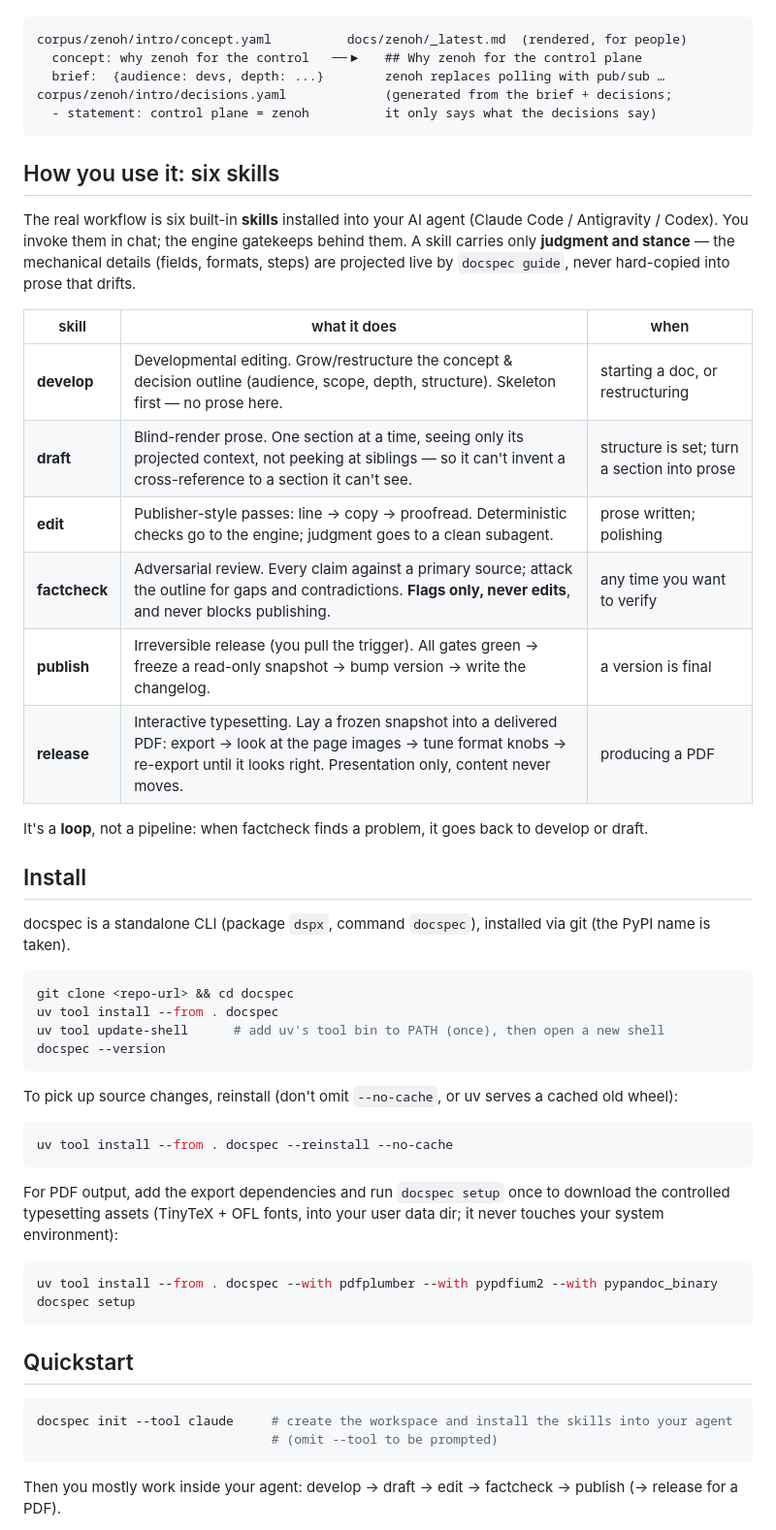
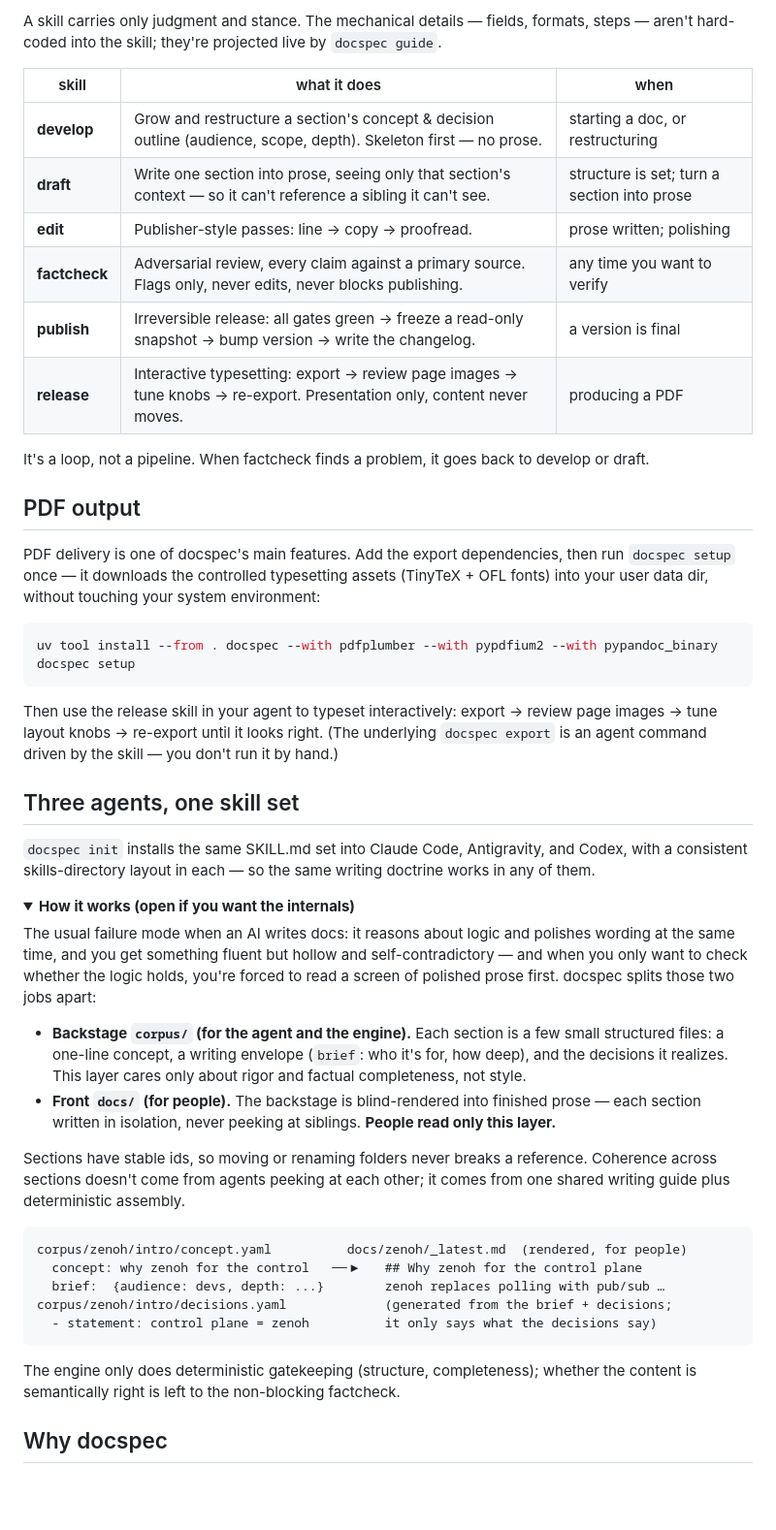
Before and after one commit to DennisHuang890331/docspec, a Markdown page: README.en.md, the part around one of its changes. Shown at 97% size. Rendered like a GitHub page; folded sections open; blank space fills up the shorter version.

````diff
--- a/README.en.md
+++ b/README.en.md
@@ -40,3 +72,42 @@ docspec renders the front prose:
+A skill carries only judgment and stance. The mechanical details — fields, formats, steps — aren't hard-coded into the skill; they're projected live by `docspec guide`.
+
+| skill | what it does | when |
+|---|---|---|
+| **develop** | Grow and restructure a section's concept & decision outline (audience, scope, depth). Skeleton first — no prose. | starting a doc, or restructuring |
+| **draft** | Write one section into prose, seeing only that section's context — so it can't reference a sibling it can't see. | structure is set; turn a section into prose |
+| **edit** | Publisher-style passes: line → copy → proofread. | prose written; polishing |
+| **factcheck** | Adversarial review, every claim against a primary source. Flags only, never edits, never blocks publishing. | any time you want to verify |
+| **publish** | Irreversible release: all gates green → freeze a read-only snapshot → bump version → write the changelog. | a version is final |
+| **release** | Interactive typesetting: export → review page images → tune knobs → re-export. Presentation only, content never moves. | producing a PDF |
+
+It's a loop, not a pipeline. When factcheck finds a problem, it goes back to develop or draft.
+
+## PDF output
+
+PDF delivery is one of docspec's main features. Add the export dependencies, then run `docspec setup` once — it downloads the controlled typesetting assets (TinyTeX + OFL fonts) into your user data dir, without touching your system environment:
+
+```bash
+uv tool install --from . docspec --with pdfplumber --with pypdfium2 --with pypandoc_binary
+docspec setup
+```
+
+Then use the release skill in your agent to typeset interactively: export → review page images → tune layout knobs → re-export until it looks right. (The underlying `docspec export` is an agent command driven by the skill — you don't run it by hand.)
+
+## Three agents, one skill set
+
+`docspec init` installs the same SKILL.md set into Claude Code, Antigravity, and Codex, with a consistent skills-directory layout in each — so the same writing doctrine works in any of them.
+
+<details>
+<summary><b>How it works (open if you want the internals)</b></summary>
+
+The usual failure mode when an AI writes docs: it reasons about logic and polishes wording at the same time, and you get something fluent but hollow and self-contradictory — and when you only want to check whether the logic holds, you're forced to read a screen of polished prose first. docspec splits those two jobs apart:
+
+- **Backstage `corpus/` (for the agent and the engine).** Each section is a few small structured files: a one-line concept, a writing envelope (`brief`: who it's for, how deep), and the decisions it realizes. This layer cares only about rigor and factual completeness, not style.
+- **Front `docs/` (for people).** The backstage is blind-rendered into finished prose — each section written in isolation, never peeking at siblings. **People read only this layer.**
+
+Sections have stable ids, so moving or renaming folders never breaks a reference. Coherence across sections doesn't come from agents peeking at each other; it comes from one shared writing guide plus deterministic assembly.
+
+```text
 corpus/zenoh/intro/concept.yaml          docs/zenoh/_latest.md  (rendered, for people)
   concept: why zenoh for the control   ──▶   ## Why zenoh for the control plane
   brief:  {audience: devs, depth: ...}        zenoh replaces polling with pub/sub …
@@ -44,58 +115,8 @@ corpus/zenoh/intro/decisions.yaml             (generated from the brief + decisi
   - statement: control plane = zenoh          it only says what the decisions say)
 ```
 
-## How you use it: six skills
+The engine only does deterministic gatekeeping (structure, completeness); whether the content is semantically right is left to the non-blocking factcheck.
+</details>
 
-The real workflow is six built-in **skills** installed into your AI agent (Claude Code /
-Antigravity / Codex). You invoke them in chat; the engine gatekeeps behind them. A skill
-carries only **judgment and stance** — the mechanical details (fields, formats, steps) are
-projected live by `docspec guide`, never hard-copied into prose that drifts.
+## Why docspec
 
-| skill | what it does | when |
-|---|---|---|
-| **develop** | Developmental editing. Grow/restructure the concept & decision outline (audience, scope, depth, structure). Skeleton first — no prose here. | starting a doc, or restructuring |
-| **draft** | Blind-render prose. One section at a time, seeing only its projected context, not peeking at siblings — so it can't invent a cross-reference to a section it can't see. | structure is set; turn a section into prose |
-| **edit** | Publisher-style passes: line → copy → proofread. Deterministic checks go to the engine; judgment goes to a clean subagent. | prose written; polishing |
-| **factcheck** | Adversarial review. Every claim against a primary source; attack the outline for gaps and contradictions. **Flags only, never edits**, and never blocks publishing. | any time you want to verify |
-| **publish** | Irreversible release (you pull the trigger). All gates green → freeze a read-only snapshot → bump version → write the changelog. | a version is final |
-| **release** | Interactive typesetting. Lay a frozen snapshot into a delivered PDF: export → look at the page images → tune format knobs → re-export until it looks right. Presentation only, content never moves. | producing a PDF |
-
-It's a **loop**, not a pipeline: when factcheck finds a problem, it goes back to develop or draft.
-
-## Install
-
-docspec is a standalone CLI (package `dspx`, command `docspec`), installed via git (the
-PyPI name is taken).
-
-```bash
-git clone <repo-url> && cd docspec
-uv tool install --from . docspec
-uv tool update-shell      # add uv's tool bin to PATH (once), then open a new shell
-docspec --version
-```
-
-To pick up source changes, reinstall (don't omit `--no-cache`, or uv serves a cached old wheel):
-
-```bash
-uv tool install --from . docspec --reinstall --no-cache
-```
-
-For PDF output, add the export dependencies and run `docspec setup` once to download the
-controlled typesetting assets (TinyTeX + OFL fonts, into your user data dir; it never
-touches your system environment):
-
-```bash
-uv tool install --from . docspec --with pdfplumber --with pypdfium2 --with pypandoc_binary
-docspec setup
-```
-
-## Quickstart
-
-```bash
-docspec init --tool claude     # create the workspace and install the skills into your agent
-                               # (omit --tool to be prompted)
-```
-
-Then you mostly work inside your agent: develop → draft → edit → factcheck → publish (→
-release for a PDF).
-
````
Also changed, not shown: other parts of README.en.md (+63 -55 lines), NOTICE.md (added, +28 -0 lines), README.md (+95 -61 lines).
